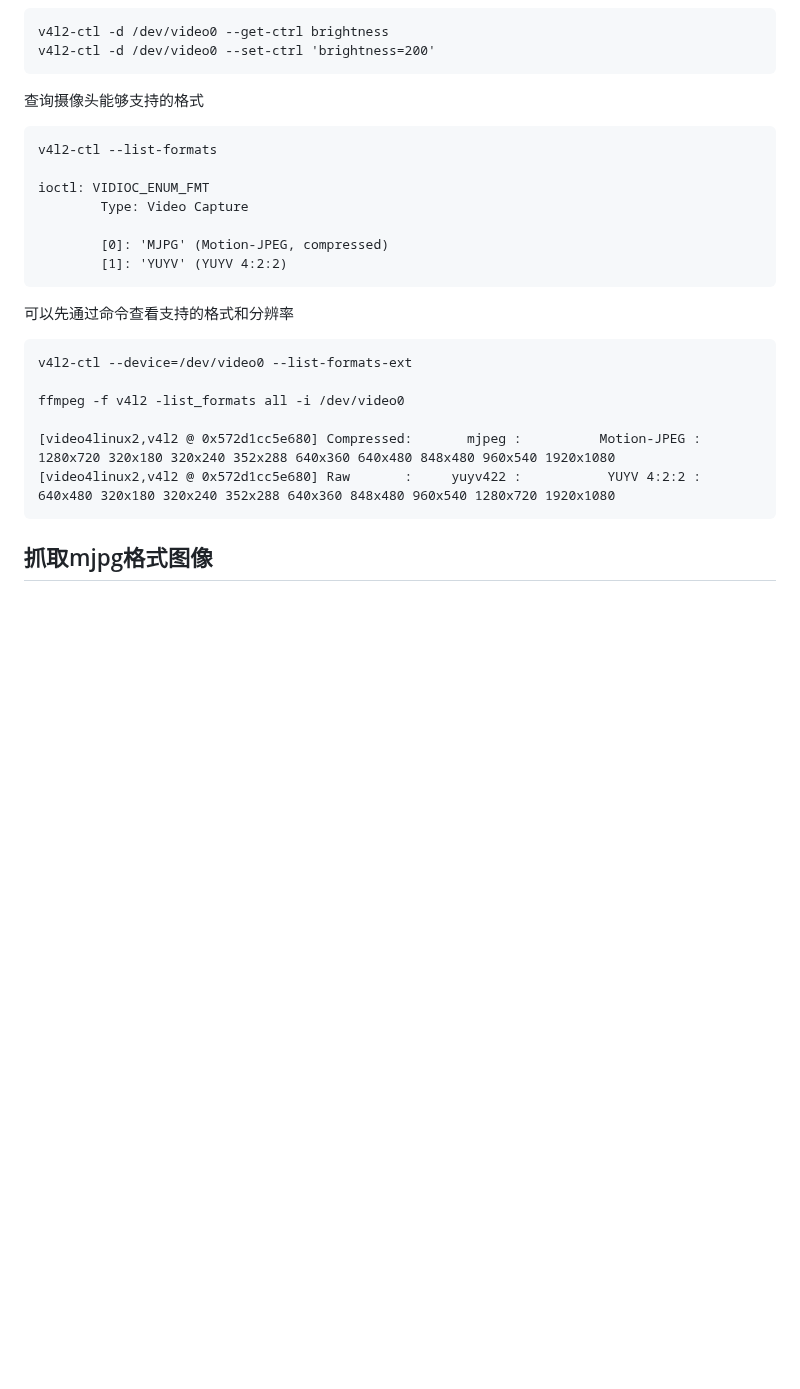
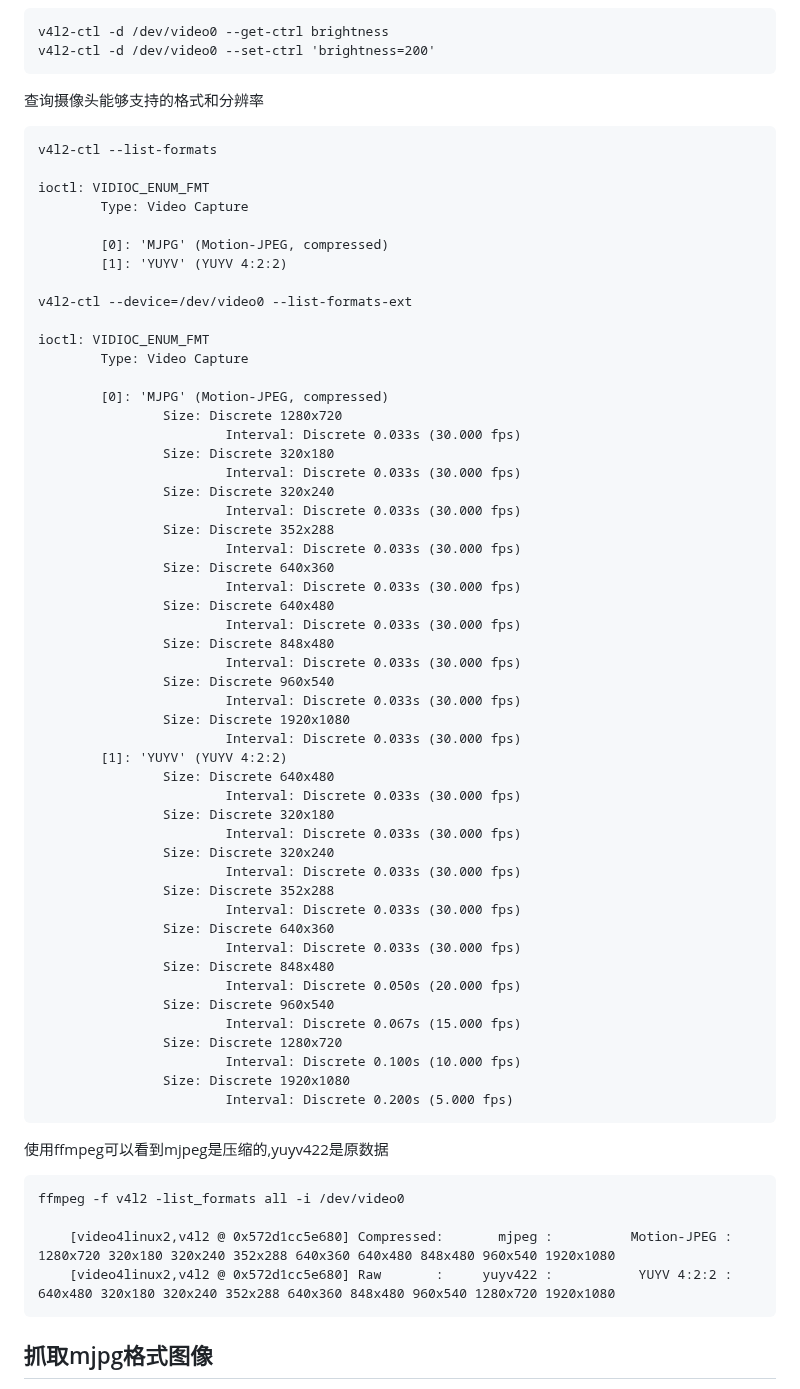
Before and after one commit to 54shady/mygentoo, a Markdown page: video.md, the part around one of its changes. GitHub-like rendering; blank space fills up the shorter version.

```diff
--- a/video.md
+++ b/video.md
@@ -51,7 +51,7 @@
 	v4l2-ctl -d /dev/video0 --get-ctrl brightness
 	v4l2-ctl -d /dev/video0 --set-ctrl 'brightness=200'
 
-查询摄像头能够支持的格式
+查询摄像头能够支持的格式和分辨率
 
 	v4l2-ctl --list-formats
 
@@ -61,14 +61,56 @@
 			[0]: 'MJPG' (Motion-JPEG, compressed)
 			[1]: 'YUYV' (YUYV 4:2:2)
 
-可以先通过命令查看支持的格式和分辨率
+	v4l2-ctl --device=/dev/video0 --list-formats-ext
 
-	v4l2-ctl --device=/dev/video0 --list-formats-ext
+	ioctl: VIDIOC_ENUM_FMT
+			Type: Video Capture
+
+			[0]: 'MJPG' (Motion-JPEG, compressed)
+					Size: Discrete 1280x720
+							Interval: Discrete 0.033s (30.000 fps)
+					Size: Discrete 320x180
+							Interval: Discrete 0.033s (30.000 fps)
+					Size: Discrete 320x240
+							Interval: Discrete 0.033s (30.000 fps)
+					Size: Discrete 352x288
+							Interval: Discrete 0.033s (30.000 fps)
+					Size: Discrete 640x360
+							Interval: Discrete 0.033s (30.000 fps)
+					Size: Discrete 640x480
+							Interval: Discrete 0.033s (30.000 fps)
+					Size: Discrete 848x480
+							Interval: Discrete 0.033s (30.000 fps)
+					Size: Discrete 960x540
+							Interval: Discrete 0.033s (30.000 fps)
+					Size: Discrete 1920x1080
+							Interval: Discrete 0.033s (30.000 fps)
+			[1]: 'YUYV' (YUYV 4:2:2)
+					Size: Discrete 640x480
+							Interval: Discrete 0.033s (30.000 fps)
+					Size: Discrete 320x180
+							Interval: Discrete 0.033s (30.000 fps)
+					Size: Discrete 320x240
+							Interval: Discrete 0.033s (30.000 fps)
+					Size: Discrete 352x288
+							Interval: Discrete 0.033s (30.000 fps)
+					Size: Discrete 640x360
+							Interval: Discrete 0.033s (30.000 fps)
+					Size: Discrete 848x480
+							Interval: Discrete 0.050s (20.000 fps)
+					Size: Discrete 960x540
+							Interval: Discrete 0.067s (15.000 fps)
+					Size: Discrete 1280x720
+							Interval: Discrete 0.100s (10.000 fps)
+					Size: Discrete 1920x1080
+							Interval: Discrete 0.200s (5.000 fps)
+
+使用ffmpeg可以看到mjpeg是压缩的,yuyv422是原数据
 
 	ffmpeg -f v4l2 -list_formats all -i /dev/video0
 
-	[video4linux2,v4l2 @ 0x572d1cc5e680] Compressed:       mjpeg :          Motion-JPEG : 1280x720 320x180 320x240 352x288 640x360 640x480 848x480 960x540 1920x1080
-	[video4linux2,v4l2 @ 0x572d1cc5e680] Raw       :     yuyv422 :           YUYV 4:2:2 : 640x480 320x180 320x240 352x288 640x360 848x480 960x540 1280x720 1920x1080
+		[video4linux2,v4l2 @ 0x572d1cc5e680] Compressed:       mjpeg :          Motion-JPEG : 1280x720 320x180 320x240 352x288 640x360 640x480 848x480 960x540 1920x1080
+		[video4linux2,v4l2 @ 0x572d1cc5e680] Raw       :     yuyv422 :           YUYV 4:2:2 : 640x480 320x180 320x240 352x288 640x360 848x480 960x540 1280x720 1920x1080
 
 ## 抓取mjpg格式图像
 
```
Also changed, not shown: other parts of video.md (+62 -2 lines).
